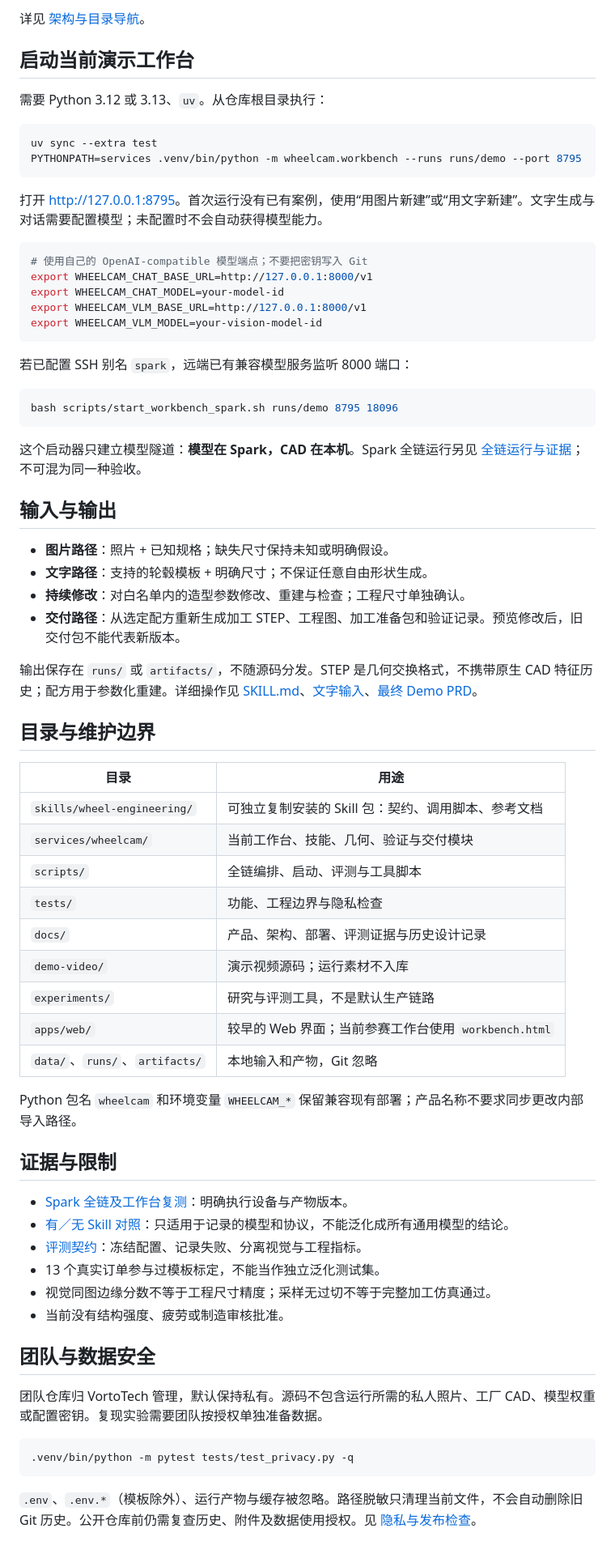
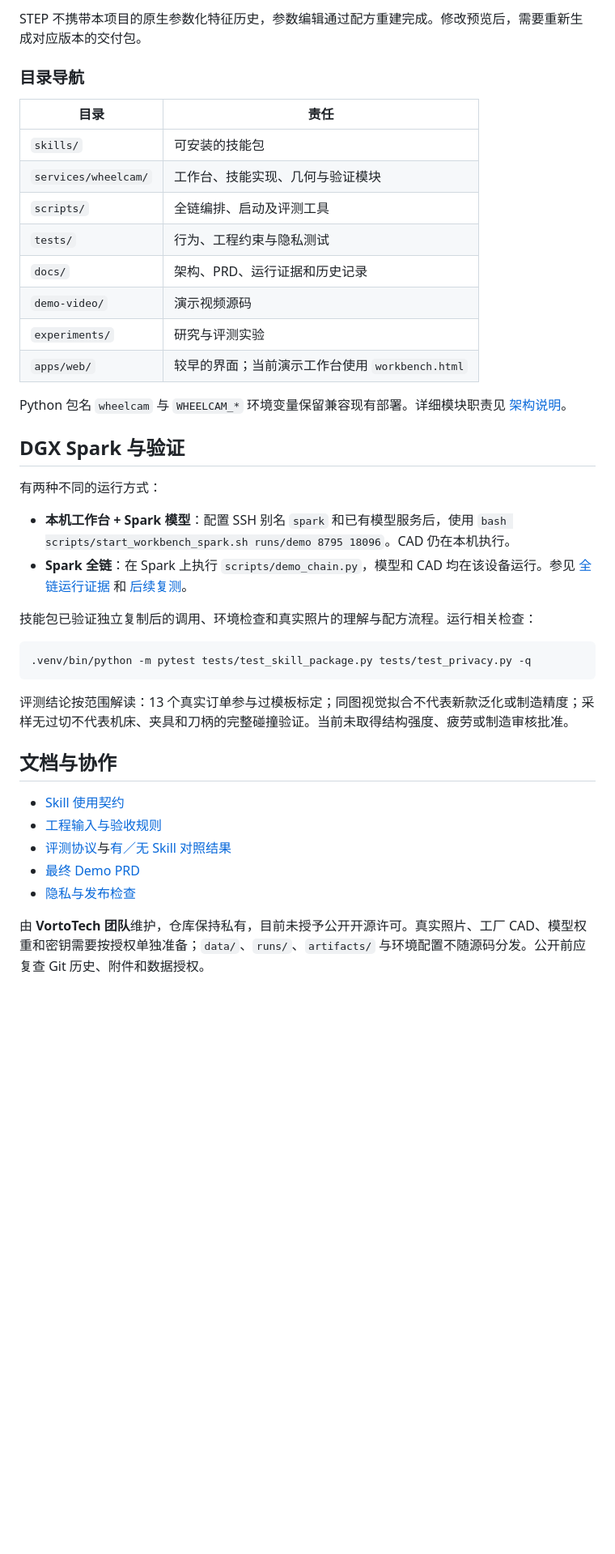
Before and after one commit to VortoTech/wheel-engineering-agent, a Markdown page: README.md, the part around one of its changes. Shown at 81% size. Drawn GitHub-style; blank space fills up the shorter version.

Commit message:
Rewrite README around reusable skill and onboarding

````diff
--- a/README.md
+++ b/README.md
@@ -63,73 +146,42 @@ LLM/VLM 提出候选；确定性代码约束参数、构建和检查。模型无
 
-详见 [架构与目录导航](docs/architecture.md)。
+STEP 不携带本项目的原生参数化特征历史，参数编辑通过配方重建完成。修改预览后，需要重新生成对应版本的交付包。
 
-## 启动当前演示工作台
+### 目录导航
 
-需要 Python 3.12 或 3.13、`uv`。从仓库根目录执行：
+| 目录 | 责任 |
+| --- | --- |
+| `skills/` | 可安装的技能包 |
+| `services/wheelcam/` | 工作台、技能实现、几何与验证模块 |
+| `scripts/` | 全链编排、启动及评测工具 |
+| `tests/` | 行为、工程约束与隐私测试 |
+| `docs/` | 架构、PRD、运行证据和历史记录 |
+| `demo-video/` | 演示视频源码 |
+| `experiments/` | 研究与评测实验 |
+| `apps/web/` | 较早的界面；当前演示工作台使用 `workbench.html` |
+
+Python 包名 `wheelcam` 与 `WHEELCAM_*` 环境变量保留兼容现有部署。详细模块职责见 [架构说明](docs/architecture.md)。
+
+## DGX Spark 与验证
+
+有两种不同的运行方式：
+
+- **本机工作台 + Spark 模型**：配置 SSH 别名 `spark` 和已有模型服务后，使用 `bash scripts/start_workbench_spark.sh runs/demo 8795 18096`。CAD 仍在本机执行。
+- **Spark 全链**：在 Spark 上执行 `scripts/demo_chain.py`，模型和 CAD 均在该设备运行。参见 [全链运行证据](docs/spark-full-chain-evidence.md) 和 [后续复测](docs/workbench-hardening.md)。
+
+技能包已验证独立复制后的调用、环境检查和真实照片的理解与配方流程。运行相关检查：
 
 ```bash
-uv sync --extra test
-PYTHONPATH=services .venv/bin/python -m wheelcam.workbench --runs runs/demo --port 8795
+.venv/bin/python -m pytest tests/test_skill_package.py tests/test_privacy.py -q
 ```
 
-打开 <http://127.0.0.1:8795>。首次运行没有已有案例，使用“用图片新建”或“用文字新建”。文字生成与对话需要配置模型；未配置时不会自动获得模型能力。
+评测结论按范围解读：13 个真实订单参与过模板标定；同图视觉拟合不代表新款泛化或制造精度；采样无过切不代表机床、夹具和刀柄的完整碰撞验证。当前未取得结构强度、疲劳或制造审核批准。
 
-```bash
-# 使用自己的 OpenAI-compatible 模型端点；不要把密钥写入 Git
-export WHEELCAM_CHAT_BASE_URL=http://127.0.0.1:8000/v1
-export WHEELCAM_CHAT_MODEL=your-model-id
-export WHEELCAM_VLM_BASE_URL=http://127.0.0.1:8000/v1
-export WHEELCAM_VLM_MODEL=your-vision-model-id
-```
+## 文档与协作
 
-若已配置 SSH 别名 `spark`，远端已有兼容模型服务监听 8000 端口：
+- [Skill 使用契约](skills/wheel-engineering/SKILL.md)
+- [工程输入与验收规则](skills/wheel-engineering/references/contracts.md)
+- [评测协议](skills/wheel-engineering/references/evaluation.md)与[有／无 Skill 对照结果](docs/skill-comparison-results.md)
+- [最终 Demo PRD](docs/prd-final-demo.md)
+- [隐私与发布检查](docs/privacy-release.md)
 
-```bash
-bash scripts/start_workbench_spark.sh runs/demo 8795 18096
-```
-
-这个启动器只建立模型隧道：**模型在 Spark，CAD 在本机**。Spark 全链运行另见 [全链运行与证据](docs/spark-full-chain-evidence.md)；不可混为同一种验收。
-
-## 输入与输出
-
-- **图片路径**：照片 + 已知规格；缺失尺寸保持未知或明确假设。
-- **文字路径**：支持的轮毂模板 + 明确尺寸；不保证任意自由形状生成。
-- **持续修改**：对白名单内的造型参数修改、重建与检查；工程尺寸单独确认。
-- **交付路径**：从选定配方重新生成加工 STEP、工程图、加工准备包和验证记录。预览修改后，旧交付包不能代表新版本。
-
-输出保存在 `runs/` 或 `artifacts/`，不随源码分发。STEP 是几何交换格式，不携带原生 CAD 特征历史；配方用于参数化重建。详细操作见 [SKILL.md](skills/wheel-engineering/SKILL.md)、[文字输入](docs/text-to-wheel.md)、[最终 Demo PRD](docs/prd-final-demo.md)。
-
-## 目录与维护边界
-
-| 目录 | 用途 |
-| --- | --- |
-| `skills/wheel-engineering/` | 可独立复制安装的 Skill 包：契约、调用脚本、参考文档 |
-| `services/wheelcam/` | 当前工作台、技能、几何、验证与交付模块 |
-| `scripts/` | 全链编排、启动、评测与工具脚本 |
-| `tests/` | 功能、工程边界与隐私检查 |
-| `docs/` | 产品、架构、部署、评测证据与历史设计记录 |
-| `demo-video/` | 演示视频源码；运行素材不入库 |
-| `experiments/` | 研究与评测工具，不是默认生产链路 |
-| `apps/web/` | 较早的 Web 界面；当前参赛工作台使用 `workbench.html` |
-| `data/`、`runs/`、`artifacts/` | 本地输入和产物，Git 忽略 |
-
-Python 包名 `wheelcam` 和环境变量 `WHEELCAM_*` 保留兼容现有部署；产品名称不要求同步更改内部导入路径。
-
-## 证据与限制
-
-- [Spark 全链及工作台复测](docs/workbench-hardening.md)：明确执行设备与产物版本。
-- [有／无 Skill 对照](docs/skill-comparison-results.md)：只适用于记录的模型和协议，不能泛化成所有通用模型的结论。
-- [评测契约](docs/skill-evaluation.md)：冻结配置、记录失败、分离视觉与工程指标。
-- 13 个真实订单参与过模板标定，不能当作独立泛化测试集。
-- 视觉同图边缘分数不等于工程尺寸精度；采样无过切不等于完整加工仿真通过。
-- 当前没有结构强度、疲劳或制造审核批准。
-
-## 团队与数据安全
-
-团队仓库归 VortoTech 管理，默认保持私有。源码不包含运行所需的私人照片、工厂 CAD、模型权重或配置密钥。复现实验需要团队按授权单独准备数据。
-
-```bash
-.venv/bin/python -m pytest tests/test_privacy.py -q
-```
-
-`.env`、`.env.*`（模板除外）、运行产物与缓存被忽略。路径脱敏只清理当前文件，不会自动删除旧 Git 历史。公开仓库前仍需复查历史、附件及数据使用授权。见 [隐私与发布检查](docs/privacy-release.md)。
+由 **VortoTech 团队**维护，仓库保持私有，目前未授予公开开源许可。真实照片、工厂 CAD、模型权重和密钥需要按授权单独准备；`data/`、`runs/`、`artifacts/` 与环境配置不随源码分发。公开前应复查 Git 历史、附件和数据授权。
````
Also changed, not shown: other parts of README.md (+121 -38 lines).
